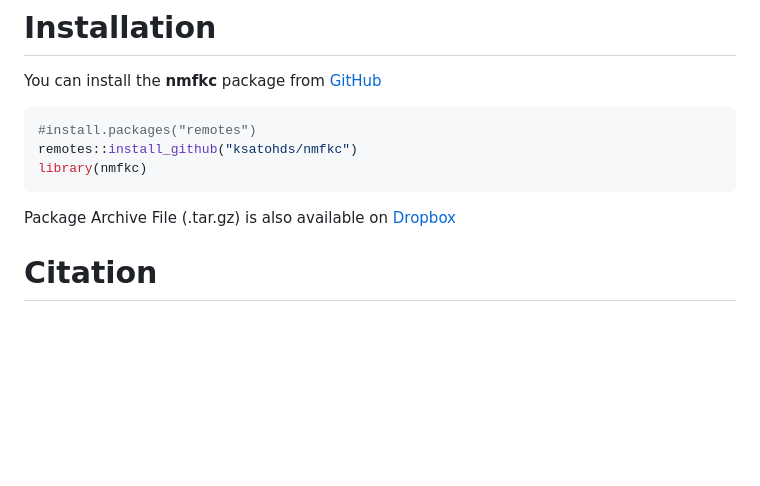
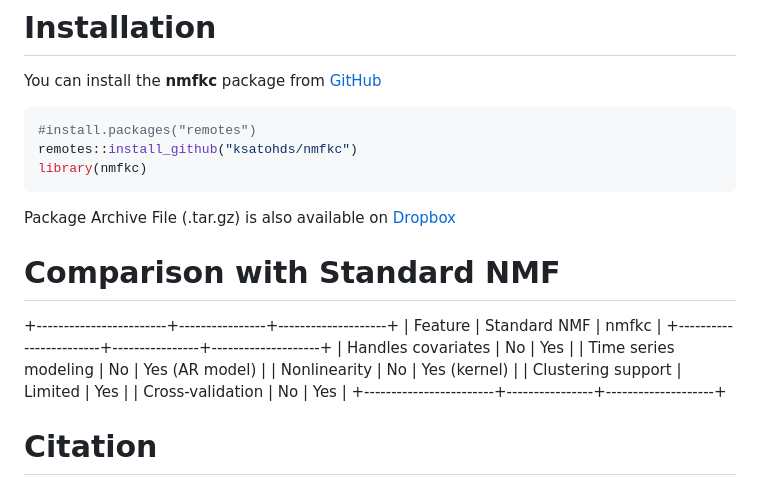
Before and after one commit to ksatohds/nmfkc, a Markdown page: README.md, the part around the change. Rendered like a GitHub page; blank space fills up the shorter version.

````diff
--- a/README.md
+++ b/README.md
@@ -9,6 +9,18 @@ library(nmfkc)
 ```
 
 Package Archive File (.tar.gz) is also available on [Dropbox](https://www.dropbox.com/scl/fo/1jxzzfqz9xsl3wlzwm3pj/ACYDNzn-h54VqgAngTKVyc0?rlkey=i5bcup2qxzwqgles27ke0f9ab&st=mdbkongw&dl=0)
+
+# Comparison with Standard NMF
+
++------------------------+----------------+--------------------+
+| Feature                | Standard NMF   | nmfkc               |
++------------------------+----------------+--------------------+
+| Handles covariates     | No             | Yes                |
+| Time series modeling   | No             | Yes (AR model)     |
+| Nonlinearity           | No             | Yes (kernel)       |
+| Clustering support     | Limited        | Yes                |
+| Cross-validation       | No             | Yes                |
++------------------------+----------------+--------------------+
 
 # Citation
 
````
